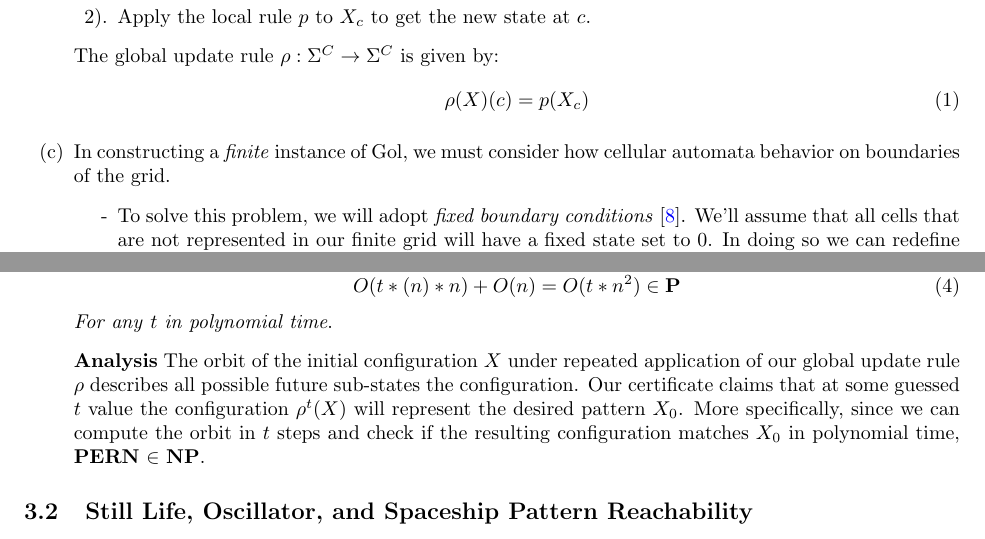
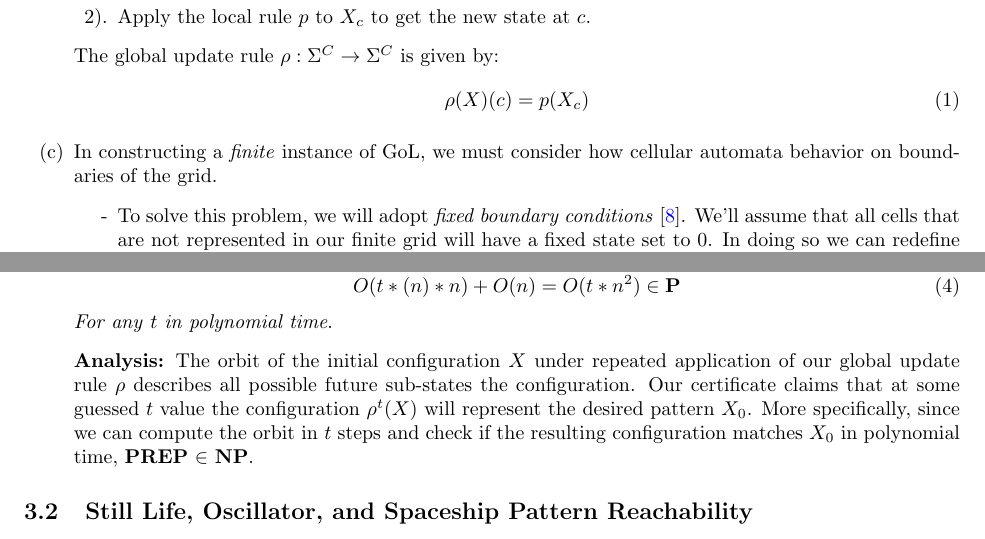
Before and after one commit to akgohain/csci3384_conway, a LaTeX document (write-up.tex): two parts of pages 4 and 6 of 28, joined at a grey line, cut so that both start at the same text. Compiled offline with pdfLaTeX.

Commit message:
pern -> prep

```diff
--- a/write-up.tex
+++ b/write-up.tex
@@ -211,7 +211,7 @@ To begin, let's represent an instance of a cellular automata in Conway's Game of
         \begin {equation}
         \rho(X)(c) = p(X_c)
         \end {equation}
-      \item[(c)] In constructing a \textit{finite} instance of Gol, we must consider how cellular automata behavior on boundaries of the grid.
+      \item[(c)] In constructing a \textit{finite} instance of GoL, we must consider how cellular automata behavior on boundaries of the grid.
         \begin{enumerate}
           \item[-] To solve this problem, we will adopt \textit{fixed boundary conditions} \cite{SUTNER199587}. We'll assume that all cells that are not represented in our finite grid will have a fixed state set to $0$. In doing so we can redefine our local mapping $p$ slightly:
           \item[-] Define $X_c(z)$ to be the state of a cell at postion $c + z$, whenever $c + z \in C$, define its state to be 0, if $c + z$ falls outside the grid.
@@ -282,8 +282,8 @@ We say a  Language \textbf{L} $\in$ \textbf{NP} if there exists a polynomial-tim
         O(t*(n)*n)+O(n)= O(t *n^2) \in \textbf{P}
     \end{equation}
     \textit{For any} $t$ \textit{in polynomial time}.
-  \item[]\textbf{Analysis}
-    The orbit of the initial configuration $X$ under repeated application of our global update rule $\rho$ describes all possible future sub-states the configuration. Our certificate claims that at some guessed $t$ value the configuration $\rho^t(X)$ will represent the desired pattern $X_0$. More specifically, since we can compute the orbit in $t$ steps and check if the resulting configuration matches $X_0$ in polynomial time, \textbf{PERN} $\in$ \textbf{NP}.
+  \item[]\textbf{Analysis:}
+    The orbit of the initial configuration $X$ under repeated application of our global update rule $\rho$ describes all possible future sub-states the configuration. Our certificate claims that at some guessed $t$ value the configuration $\rho^t(X)$ will represent the desired pattern $X_0$. More specifically, since we can compute the orbit in $t$ steps and check if the resulting configuration matches $X_0$ in polynomial time, \textbf{PREP} $\in$ \textbf{NP}.
 \end{enumerate}
 
 \subsection{Still Life, Oscillator, and Spaceship Pattern Reachability}
```
Also changed, not shown: write-up.tex (4 more changed lines).
